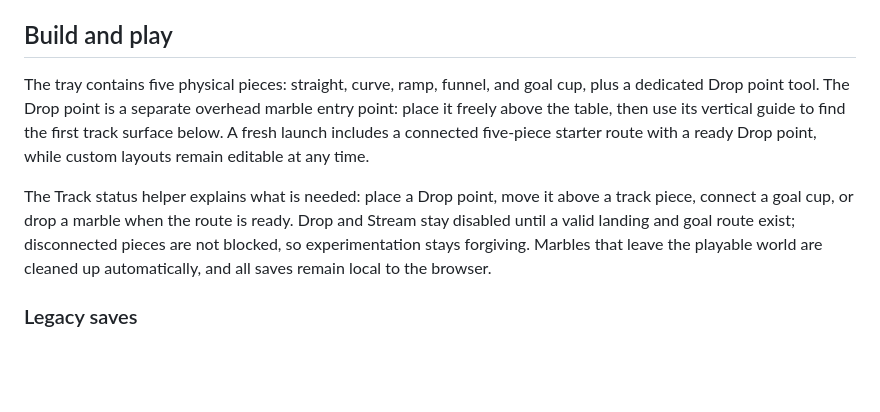
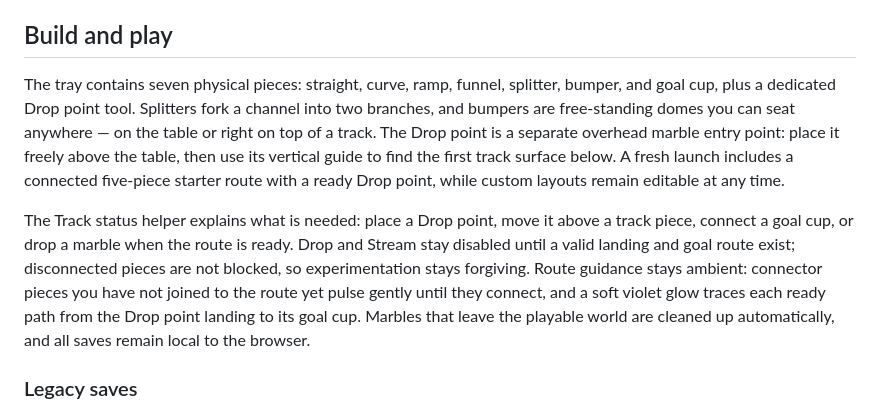
Before and after one commit to mansyar/3d-marble-run, a Markdown page: README.md, the part around the change. Drawn GitHub-style; blank space fills up the shorter version.

Commit message:
docs: Describe splitters, bumpers and route guidance

```diff
--- a/README.md
+++ b/README.md
@@ -6,8 +6,11 @@ locally in the browser.
 
 ## Build and play
 
-The tray contains five physical pieces: straight, curve, ramp, funnel, and goal
-cup, plus a dedicated Drop point tool. The Drop point is a separate overhead
+The tray contains seven physical pieces: straight, curve, ramp, funnel,
+splitter, bumper, and goal cup, plus a dedicated Drop point tool. Splitters
+fork a channel into two branches, and bumpers are free-standing domes you can
+seat anywhere — on the table or right on top of a track. The Drop point is a
+separate overhead
 marble entry point: place it freely above the table, then use its vertical guide
 to find the first track surface below. A fresh launch includes a connected
 five-piece starter route with a ready Drop point, while custom layouts remain
@@ -17,6 +20,9 @@ The Track status helper explains what is needed: place a Drop point, move it
 above a track piece, connect a goal cup, or drop a marble when the route is
 ready. Drop and Stream stay disabled until a valid landing and goal route exist;
 disconnected pieces are not blocked, so experimentation stays forgiving.
+Route guidance stays ambient: connector pieces you have not joined to the route
+yet pulse gently until they connect, and a soft violet glow traces each ready
+path from the Drop point landing to its goal cup.
 Marbles that leave the playable world are cleaned up automatically, and all
 saves remain local to the browser.
 
```
Also changed, not shown: conductor/product.md (+4 -4 lines).
